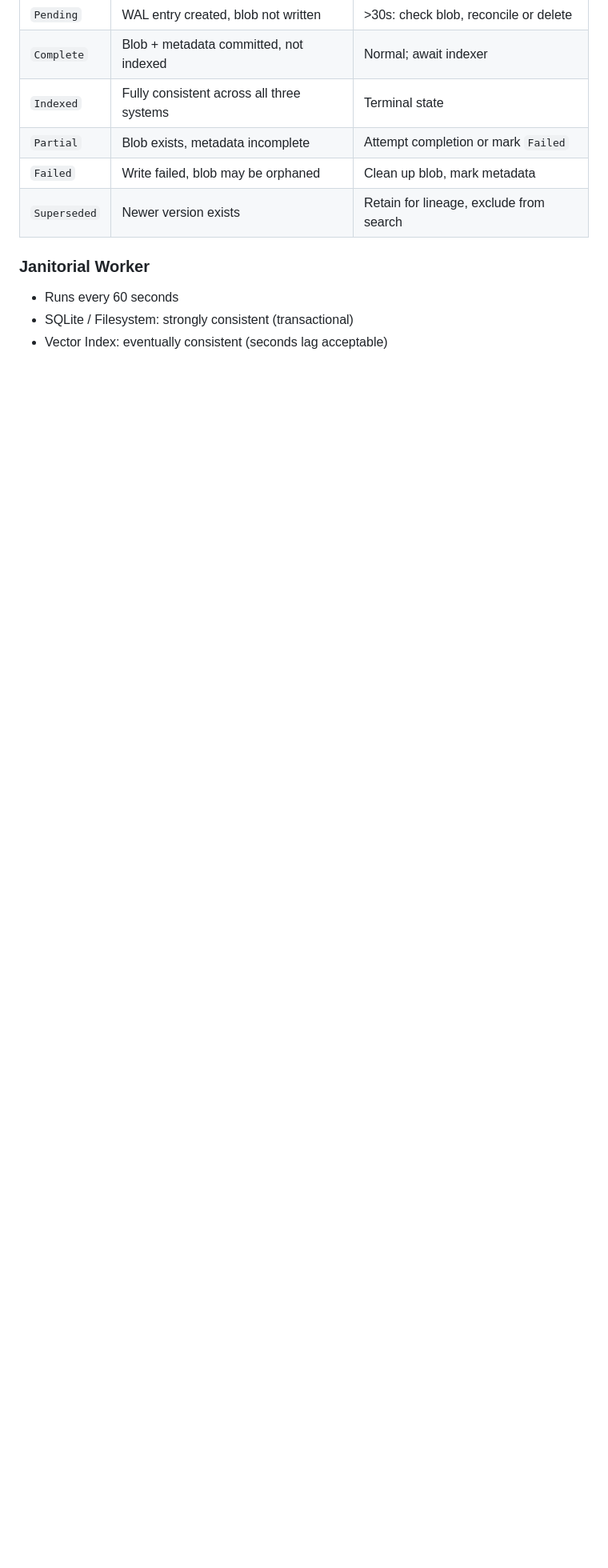
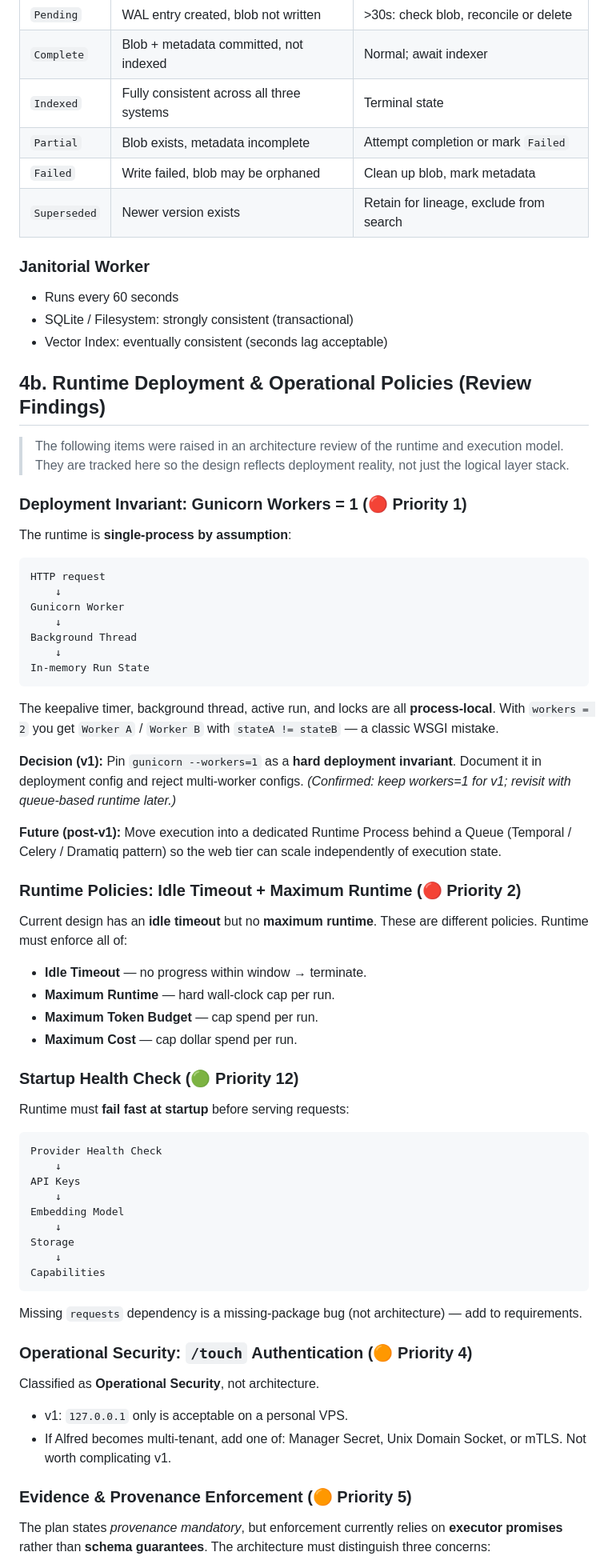
Before and after one commit to basu-10/nightcraft, a Markdown page: app-alfred/ARCHITECTURE.md, the part around one of its changes. Shown at 80% size. GitHub-like rendering; blank space fills up the shorter version.

Commit message:
architecture finalized

````diff
--- a/app-alfred/ARCHITECTURE.md
+++ b/app-alfred/ARCHITECTURE.md
@@ -198,3 +198,78 @@ agent, autonomous "felt important" behavior.
 - SQLite / Filesystem: strongly consistent (transactional)
 - Vector Index: eventually consistent (seconds lag acceptable)
 
+## 4b. Runtime Deployment & Operational Policies (Review Findings)
+
+> The following items were raised in an architecture review of the runtime and
+> execution model. They are tracked here so the design reflects deployment
+> reality, not just the logical layer stack.
+
+### Deployment Invariant: Gunicorn Workers = 1 (🔴 Priority 1)
+
+The runtime is **single-process by assumption**:
+
+```
+HTTP request
+    ↓
+Gunicorn Worker
+    ↓
+Background Thread
+    ↓
+In-memory Run State
+```
+
+The keepalive timer, background thread, active run, and locks are all
+**process-local**. With `workers = 2` you get `Worker A` / `Worker B` with
+`stateA != stateB` — a classic WSGI mistake.
+
+**Decision (v1):** Pin `gunicorn --workers=1` as a **hard deployment invariant**.
+Document it in deployment config and reject multi-worker configs. *(Confirmed:
+keep workers=1 for v1; revisit with queue-based runtime later.)*
+
+**Future (post-v1):** Move execution into a dedicated Runtime Process behind a
+Queue (Temporal / Celery / Dramatiq pattern) so the web tier can scale
+independently of execution state.
+
+### Runtime Policies: Idle Timeout + Maximum Runtime (🔴 Priority 2)
+
+Current design has an **idle timeout** but no **maximum runtime**. These are
+different policies. Runtime must enforce all of:
+
+- **Idle Timeout** — no progress within window → terminate.
+- **Maximum Runtime** — hard wall-clock cap per run.
+- **Maximum Token Budget** — cap spend per run.
+- **Maximum Cost** — cap dollar spend per run.
+
+### Startup Health Check (🟢 Priority 12)
+
+Runtime must **fail fast at startup** before serving requests:
+
+```
+Provider Health Check
+    ↓
+API Keys
+    ↓
+Embedding Model
+    ↓
+Storage
+    ↓
+Capabilities
+```
+
+Missing `requests` dependency is a missing-package bug (not architecture) —
+add to requirements.
+
+### Operational Security: `/touch` Authentication (🟠 Priority 4)
+
+Classified as **Operational Security**, not architecture.
+
+- v1: `127.0.0.1` only is acceptable on a personal VPS.
+- If Alfred becomes multi-tenant, add one of: Manager Secret, Unix Domain
+  Socket, or mTLS. Not worth complicating v1.
+
+### Evidence & Provenance Enforcement (🟠 Priority 5)
+
+The plan states *provenance mandatory*, but enforcement currently relies on
+**executor promises** rather than **schema guarantees**. The architecture must
+distinguish three concerns:
+
````
Also changed, not shown: other parts of app-alfred/ARCHITECTURE.md (+100 -0 lines), app-alfred/IMPLEMENTATION_PIPELINE.md (added, +129 -0 lines).
